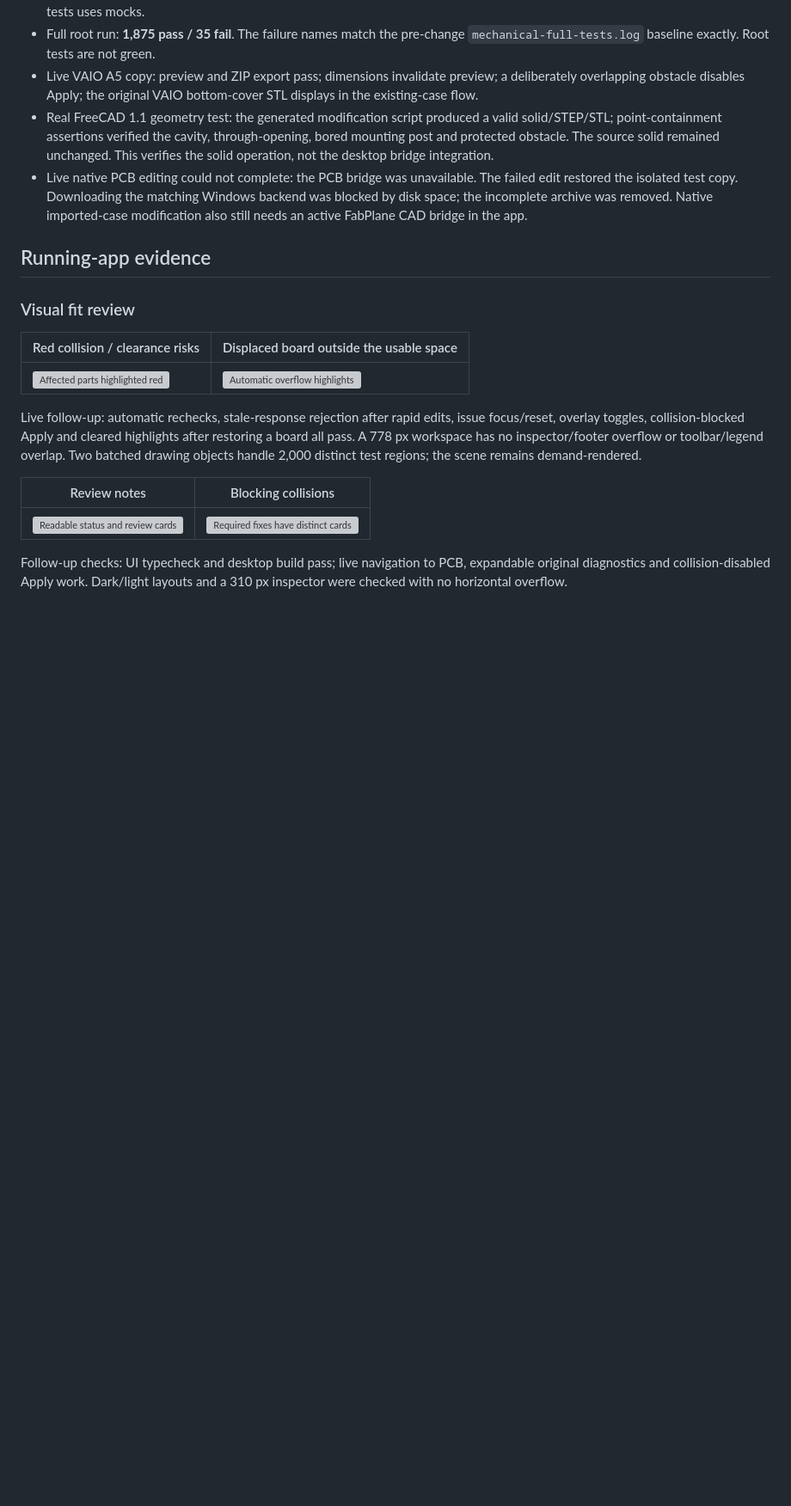
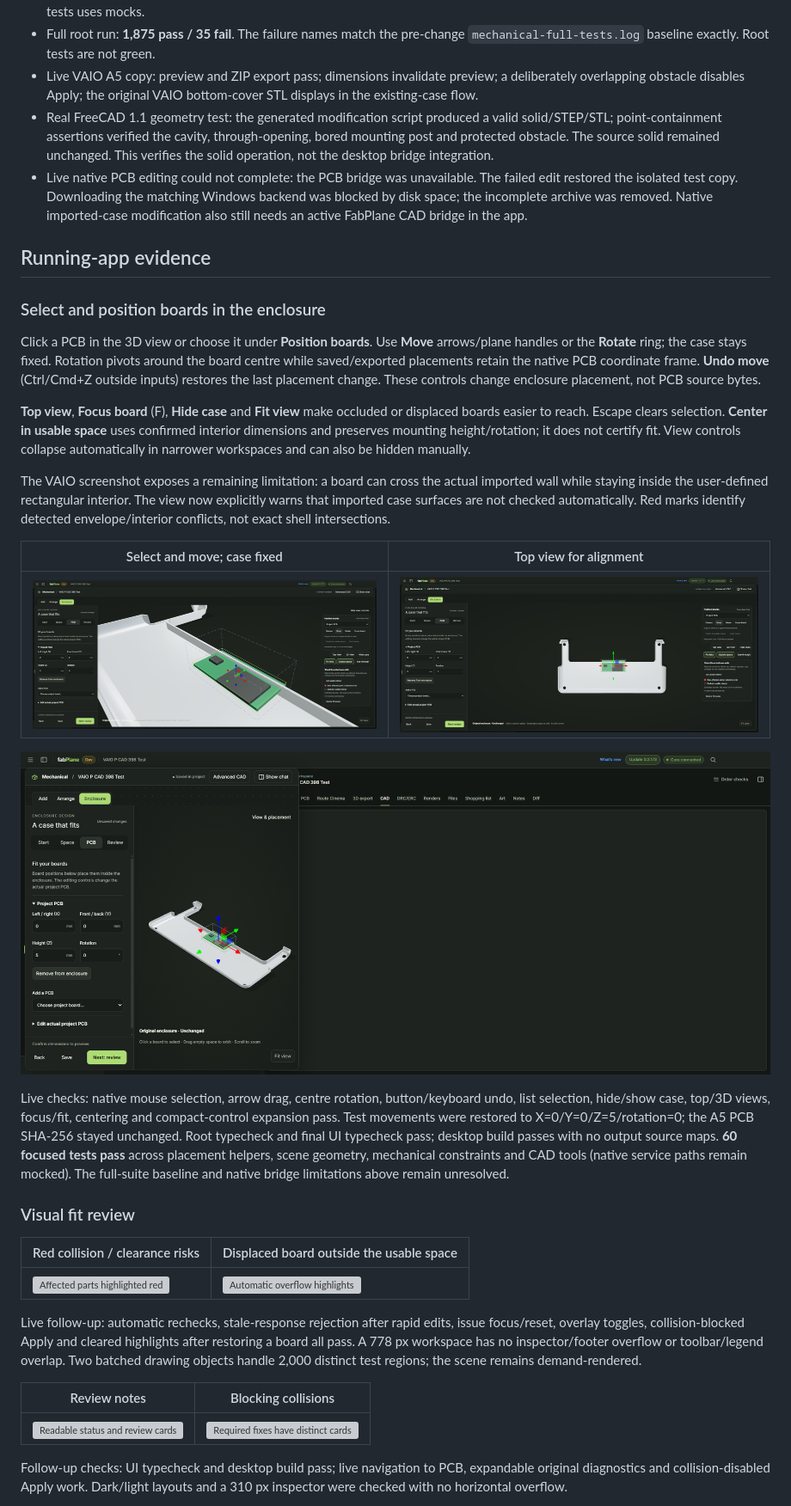
Before and after one commit to fabPlane/fabdesk, a Markdown page: docs/enclosure-design.md, the part around the change. Shown at 86% size. Rendered like a GitHub page; pictures changed too: docs/screenshots/mechanical-workspace/19-board-placement.png (added), docs/screenshots/mechanical-workspace/20-top-view-placement.png (added), docs/screenshots/mechanical-workspace/21-compact-placement.png (added); blank space fills up the shorter version; grey boxes are pictures that could not be loaded.

Commit message:
Enable board selection and placement controls in enclosure view

```diff
--- a/docs/enclosure-design.md
+++ b/docs/enclosure-design.md
@@ -54,6 +54,22 @@ All mechanical values use millimetres, PCB XY coordinates and Z up. Exported CAD
 
 ## Running-app evidence
 
+### Select and position boards in the enclosure
+
+Click a PCB in the 3D view or choose it under **Position boards**. Use **Move** arrows/plane handles or the **Rotate** ring; the case stays fixed. Rotation pivots around the board centre while saved/exported placements retain the native PCB coordinate frame. **Undo move** (Ctrl/Cmd+Z outside inputs) restores the last placement change. These controls change enclosure placement, not PCB source bytes.
+
+**Top view**, **Focus board** (F), **Hide case** and **Fit view** make occluded or displaced boards easier to reach. Escape clears selection. **Center in usable space** uses confirmed interior dimensions and preserves mounting height/rotation; it does not certify fit. View controls collapse automatically in narrower workspaces and can also be hidden manually.
+
+The VAIO screenshot exposes a remaining limitation: a board can cross the actual imported wall while staying inside the user-defined rectangular interior. The view now explicitly warns that imported case surfaces are not checked automatically. Red marks identify detected envelope/interior conflicts, not exact shell intersections.
+
+| Select and move; case fixed | Top view for alignment |
+| --- | --- |
+| ![Board selection and placement handles](screenshots/mechanical-workspace/19-board-placement.png) | ![Top view with board selected](screenshots/mechanical-workspace/20-top-view-placement.png) |
+
+![Compact controls leave the model accessible](screenshots/mechanical-workspace/21-compact-placement.png)
+
+Live checks: native mouse selection, arrow drag, centre rotation, button/keyboard undo, list selection, hide/show case, top/3D views, focus/fit, centering and compact-control expansion pass. Test movements were restored to X=0/Y=0/Z=5/rotation=0; the A5 PCB SHA-256 stayed unchanged. Root typecheck and final UI typecheck pass; desktop build passes with no output source maps. **60 focused tests pass** across placement helpers, scene geometry, mechanical constraints and CAD tools (native service paths remain mocked). The full-suite baseline and native bridge limitations above remain unresolved.
+
 ### Visual fit review
 
 | Red collision / clearance risks | Displaced board outside the usable space |
```
Also changed, not shown: 6 other files.
